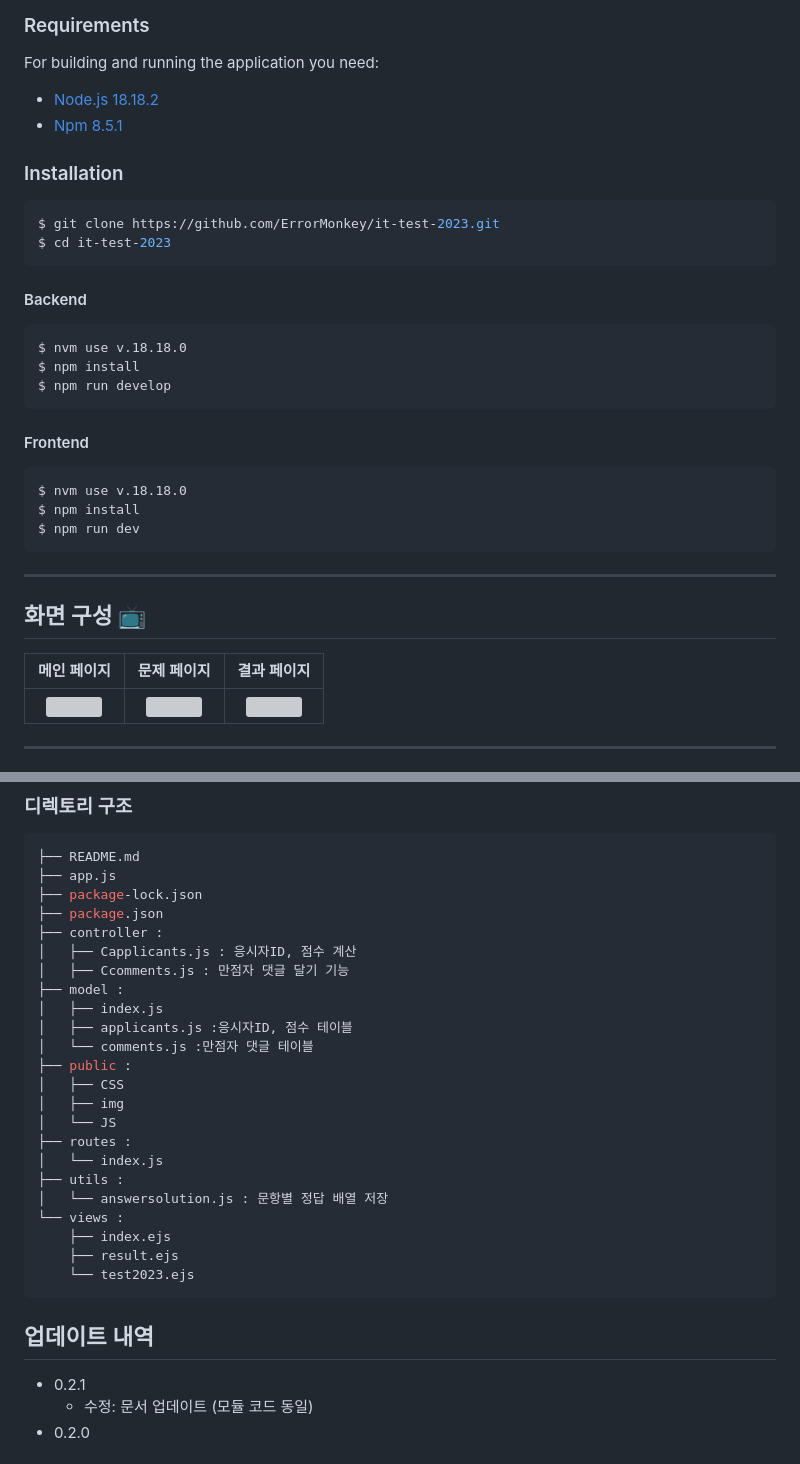
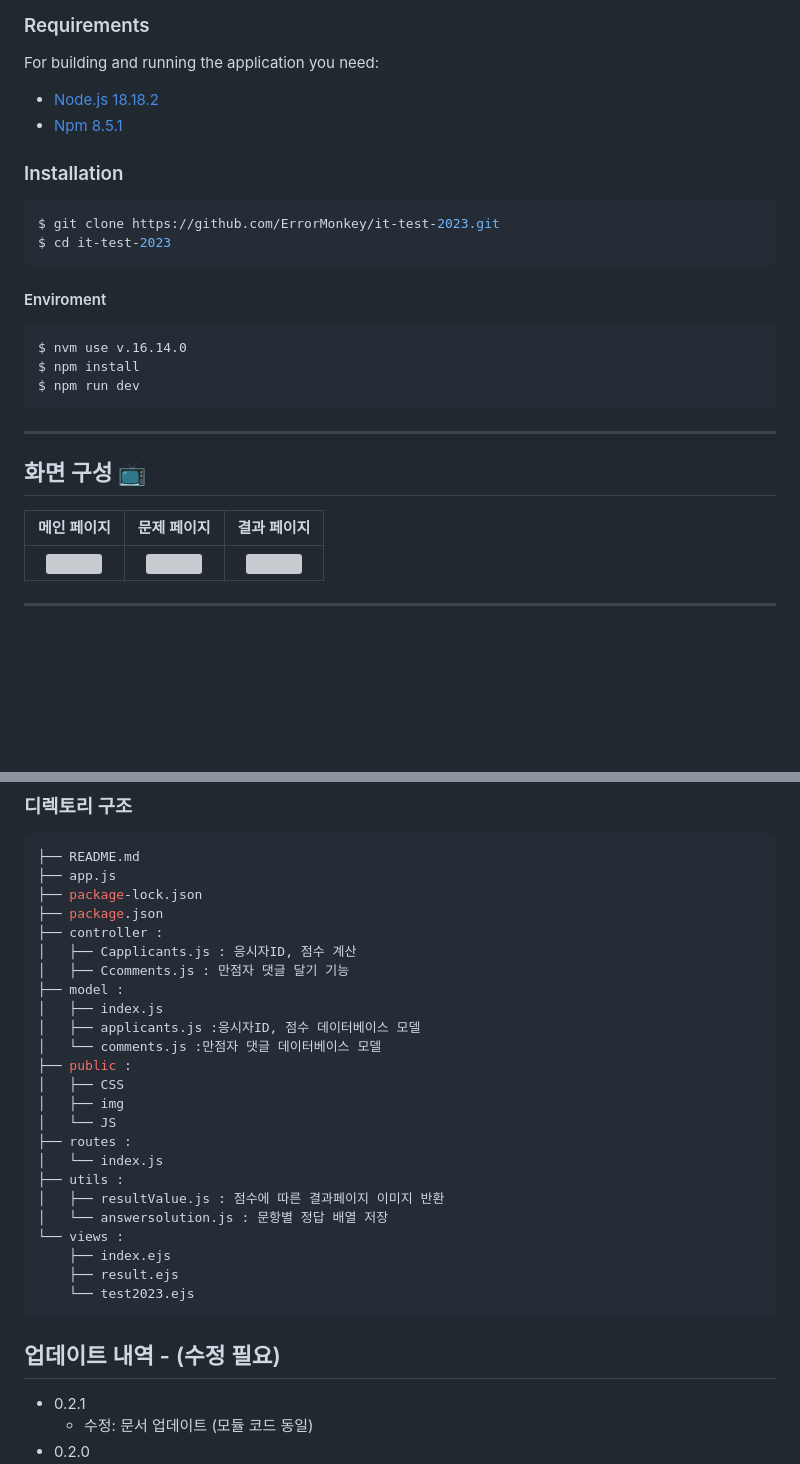
Before and after one commit to ErrorMonkey/it-test-2023, a Markdown page: README.md, 2 parts joined by grey strips. Rendered like a GitHub page; blank space fills up the shorter version; grey boxes are pictures that could not be loaded.

````diff
--- a/README.md
+++ b/README.md
@@ -52,23 +52,17 @@ For building and running the application you need:
 $ git clone https://github.com/ErrorMonkey/it-test-2023.git
 $ cd it-test-2023
 ```
-#### Backend
+
+#### Enviroment
 ```
-$ nvm use v.18.18.0
-$ npm install
-$ npm run develop
-```
-
-#### Frontend
-```
-$ nvm use v.18.18.0
+$ nvm use v.16.14.0
 $ npm install
 $ npm run dev
 ```
 ---
 ## 화면 구성 📺
 | 메인 페이지  |  문제 페이지   |  결과 페이지   |
-| :-------------------------------------------: | :------------: | :------------: |
+| :------------: | :------------: | :------------: |
 |  <img width="329" src="https://user-images.githubusercontent.com/50205887/208036155-a57900f7-c68a-470d-923c-ff3c296ea635.png"/> |  <img width="329" src=""/>|  <img width="329" src=""/>|
 
 ---
@@ -86,8 +80,8 @@ $ npm run dev
 │   ├── Ccomments.js : 만점자 댓글 달기 기능
 ├── model :
 │   ├── index.js
-│   ├── applicants.js :응시자ID, 점수 테이블
-│   └── comments.js :만점자 댓글 테이블
+│   ├── applicants.js :응시자ID, 점수 데이터베이스 모델
+│   └── comments.js :만점자 댓글 데이터베이스 모델
 ├── public :
 │   ├── CSS
 │   ├── img
@@ -95,6 +89,7 @@ $ npm run dev
 ├── routes :
 │   └── index.js
 ├── utils :
+│   ├── resultValue.js : 점수에 따른 결과페이지 이미지 반환
 │   └── answersolution.js : 문항별 정답 배열 저장
 └── views :
     ├── index.ejs
@@ -102,7 +97,7 @@ $ npm run dev
     └── test2023.ejs
 ```
 
-## 업데이트 내역
+## 업데이트 내역 - (수정 필요)
 
 * 0.2.1
     * 수정: 문서 업데이트 (모듈 코드 동일)
````
Also changed, not shown: other parts of README.md (+1 -1 lines).
